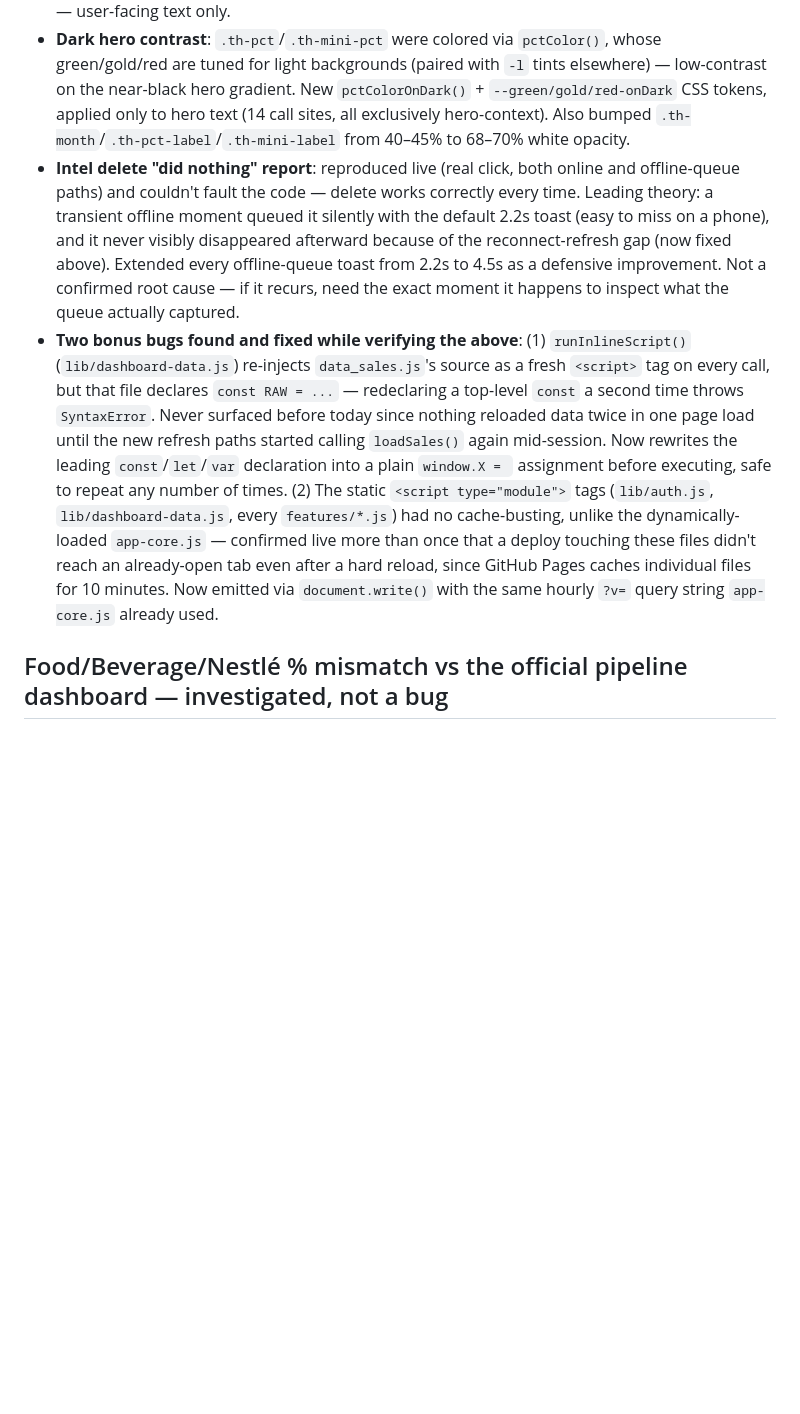
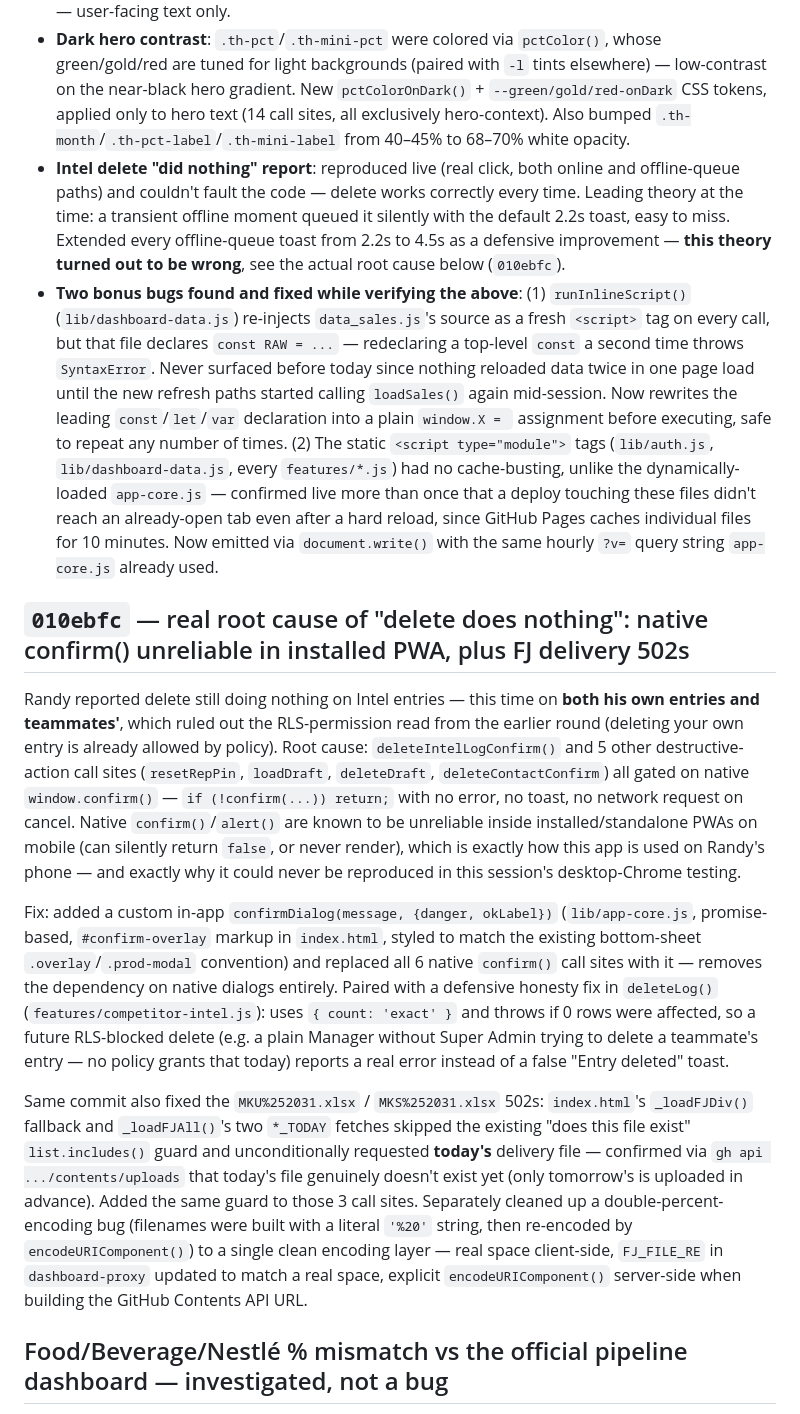
Before and after one commit to RandyT25/mku-sales-app-v2, a Markdown page: v2-brain.md, the part around the change. GitHub-like rendering; blank space fills up the shorter version.

Commit message:
docs: record real root cause of intel-delete bug in v2-brain.md

```diff
--- a/v2-brain.md
+++ b/v2-brain.md
@@ -278,8 +278,16 @@ The four items above, built and verified end-to-end in one round, in this build
 - **Generalized refresh**: new `_refreshCurrentScreen()` (`lib/app-core.js`) replaces the old Target-only `_refreshDataInPlace()` — re-fetches sales+customers and re-renders whichever screen is actually active. Wired into a new manual refresh button (topbar), the `online` event (after the write-queue drains), and a broadened `visibilitychange` handler (was 10+ minutes hidden and Target-only; now 1+ minute and screen-aware).
 - **"Tomorrow's Deliveries" → "Next Deliveries"**: renamed everywhere (3 occurrences + the empty-state text). Internal names (`buildTomorrowDeliveryHtml`, `tc-title-tomorrow`) untouched — user-facing text only.
 - **Dark hero contrast**: `.th-pct`/`.th-mini-pct` were colored via `pctColor()`, whose green/gold/red are tuned for light backgrounds (paired with `-l` tints elsewhere) — low-contrast on the near-black hero gradient. New `pctColorOnDark()` + `--green/gold/red-onDark` CSS tokens, applied only to hero text (14 call sites, all exclusively hero-context). Also bumped `.th-month`/`.th-pct-label`/`.th-mini-label` from 40–45% to 68–70% white opacity.
-- **Intel delete "did nothing" report**: reproduced live (real click, both online and offline-queue paths) and couldn't fault the code — delete works correctly every time. Leading theory: a transient offline moment queued it silently with the default 2.2s toast (easy to miss on a phone), and it never visibly disappeared afterward because of the reconnect-refresh gap (now fixed above). Extended every offline-queue toast from 2.2s to 4.5s as a defensive improvement. Not a confirmed root cause — if it recurs, need the exact moment it happens to inspect what the queue actually captured.
+- **Intel delete "did nothing" report**: reproduced live (real click, both online and offline-queue paths) and couldn't fault the code — delete works correctly every time. Leading theory at the time: a transient offline moment queued it silently with the default 2.2s toast, easy to miss. Extended every offline-queue toast from 2.2s to 4.5s as a defensive improvement — **this theory turned out to be wrong**, see the actual root cause below (`010ebfc`).
 - **Two bonus bugs found and fixed while verifying the above**: (1) `runInlineScript()` (`lib/dashboard-data.js`) re-injects `data_sales.js`'s source as a fresh `<script>` tag on every call, but that file declares `const RAW = ...` — redeclaring a top-level `const` a second time throws `SyntaxError`. Never surfaced before today since nothing reloaded data twice in one page load until the new refresh paths started calling `loadSales()` again mid-session. Now rewrites the leading `const`/`let`/`var` declaration into a plain `window.X = ` assignment before executing, safe to repeat any number of times. (2) The static `<script type="module">` tags (`lib/auth.js`, `lib/dashboard-data.js`, every `features/*.js`) had no cache-busting, unlike the dynamically-loaded `app-core.js` — confirmed live more than once that a deploy touching these files didn't reach an already-open tab even after a hard reload, since GitHub Pages caches individual files for 10 minutes. Now emitted via `document.write()` with the same hourly `?v=` query string `app-core.js` already used.
+
+## `010ebfc` — real root cause of "delete does nothing": native confirm() unreliable in installed PWA, plus FJ delivery 502s
+
+Randy reported delete still doing nothing on Intel entries — this time on **both his own entries and teammates'**, which ruled out the RLS-permission read from the earlier round (deleting your own entry is already allowed by policy). Root cause: `deleteIntelLogConfirm()` and 5 other destructive-action call sites (`resetRepPin`, `loadDraft`, `deleteDraft`, `deleteContactConfirm`) all gated on native `window.confirm()` — `if (!confirm(...)) return;` with no error, no toast, no network request on cancel. Native `confirm()`/`alert()` are known to be unreliable inside installed/standalone PWAs on mobile (can silently return `false`, or never render), which is exactly how this app is used on Randy's phone — and exactly why it could never be reproduced in this session's desktop-Chrome testing.
+
+Fix: added a custom in-app `confirmDialog(message, {danger, okLabel})` (`lib/app-core.js`, promise-based, `#confirm-overlay` markup in `index.html`, styled to match the existing bottom-sheet `.overlay`/`.prod-modal` convention) and replaced all 6 native `confirm()` call sites with it — removes the dependency on native dialogs entirely. Paired with a defensive honesty fix in `deleteLog()` (`features/competitor-intel.js`): uses `{ count: 'exact' }` and throws if 0 rows were affected, so a future RLS-blocked delete (e.g. a plain Manager without Super Admin trying to delete a teammate's entry — no policy grants that today) reports a real error instead of a false "Entry deleted" toast.
+
+Same commit also fixed the `MKU%252031.xlsx` / `MKS%252031.xlsx` 502s: `index.html`'s `_loadFJDiv()` fallback and `_loadFJAll()`'s two `*_TODAY` fetches skipped the existing "does this file exist" `list.includes()` guard and unconditionally requested **today's** delivery file — confirmed via `gh api .../contents/uploads` that today's file genuinely doesn't exist yet (only tomorrow's is uploaded in advance). Added the same guard to those 3 call sites. Separately cleaned up a double-percent-encoding bug (filenames were built with a literal `'%20'` string, then re-encoded by `encodeURIComponent()`) to a single clean encoding layer — real space client-side, `FJ_FILE_RE` in `dashboard-proxy` updated to match a real space, explicit `encodeURIComponent()` server-side when building the GitHub Contents API URL.
 
 ## Food/Beverage/Nestlé % mismatch vs the official pipeline dashboard — investigated, not a bug
 
```
